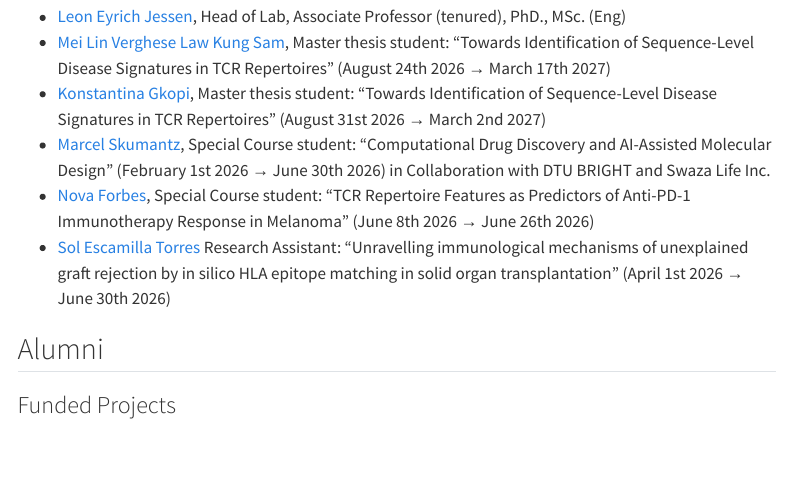
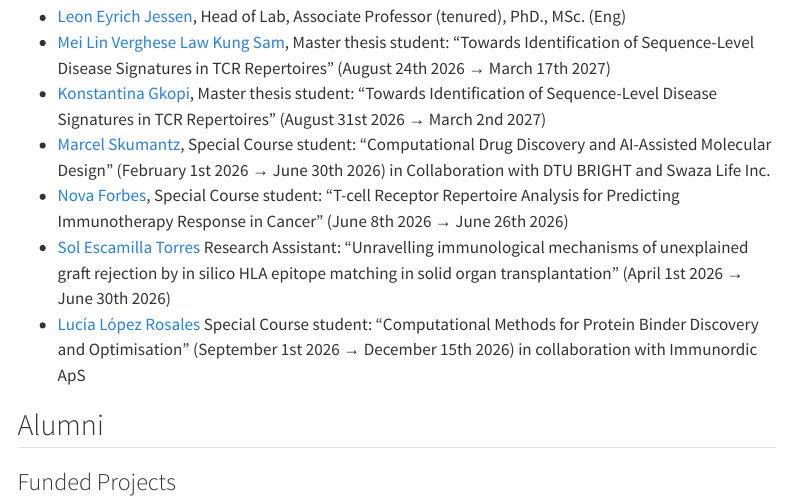
Before and after one commit to immunomicslab/immunomicslab.github.io, a Quarto document (team.qmd): the page in a window 1100 px wide, from 160 px down. Rendered offline with R 4.5, knitr and Pandoc in place of Quarto, with nearby package versions; menus at the side of the page are left out.

Commit message:
Update team

```diff
--- a/team.qmd
+++ b/team.qmd
@@ -8,8 +8,9 @@ title: "Team"
 - [Mei Lin Verghese Law Kung Sam](https://www.linkedin.com/in/mei-lin-verghese-law-kung-sam-575b05411/), Master thesis student: "Towards Identification of Sequence-Level Disease Signatures in TCR Repertoires" (August 24th 2026 → March 17th 2027)
 - [Konstantina Gkopi](https://www.linkedin.com/in/konstantina-gkopi-b06a9927a/), Master thesis student: "Towards Identification of Sequence-Level Disease Signatures in TCR Repertoires" (August 31st 2026 → March 2nd 2027)
 - [Marcel Skumantz](https://www.linkedin.com/in/marcel-skumantz/), Special Course student: "Computational Drug Discovery and AI-Assisted Molecular Design" (February 1st 2026 → June 30th 2026) in Collaboration with DTU BRIGHT and Swaza Life Inc.
-- [Nova Forbes](https://www.linkedin.com/in/novaforbes/), Special Course student: "TCR Repertoire Features as Predictors of Anti-PD-1 Immunotherapy Response in Melanoma" (June 8th 2026 → June 26th 2026)
+- [Nova Forbes](https://www.linkedin.com/in/novaforbes/), Special Course student: "T-cell Receptor Repertoire Analysis for Predicting Immunotherapy Response in Cancer" (June 8th 2026 → June 26th 2026)
 - [Sol Escamilla Torres](https://www.linkedin.com/in/sol-escamilla-torres-7199b7235/) Research Assistant: "Unravelling immunological mechanisms of unexplained graft rejection by in silico HLA epitope matching in solid organ transplantation" (April 1st 2026 → June 30th 2026)
+- [Lucía López Rosales](https://www.linkedin.com/in/lucia-lopez-rosales/) Special Course student: "Computational Methods for Protein Binder Discovery and Optimisation" (September 1st 2026 → December 15th 2026) in collaboration with Immunordic ApS
 
 ## Alumni
 
```
Also changed, not shown: docs/search.json, 2 other files.
